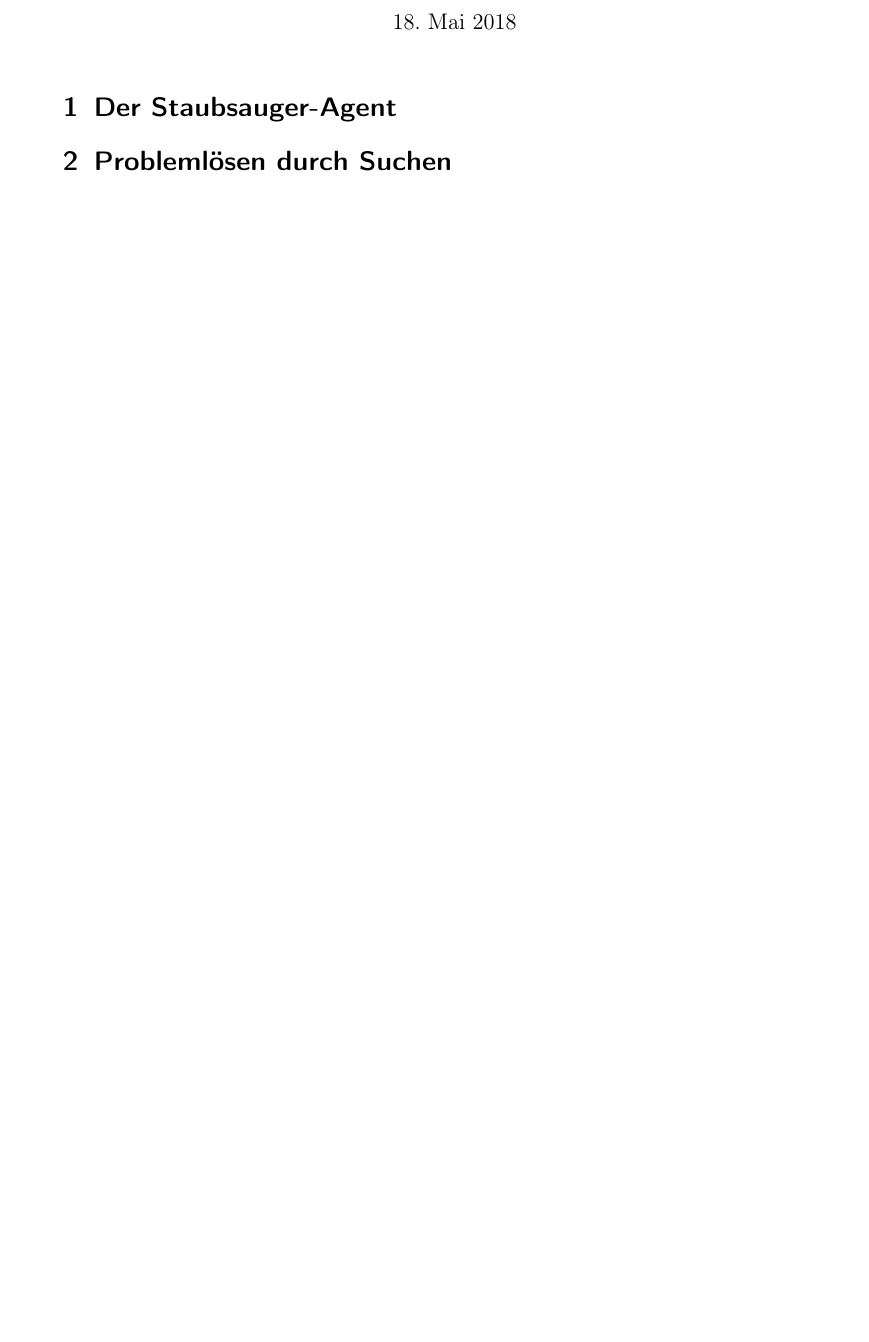
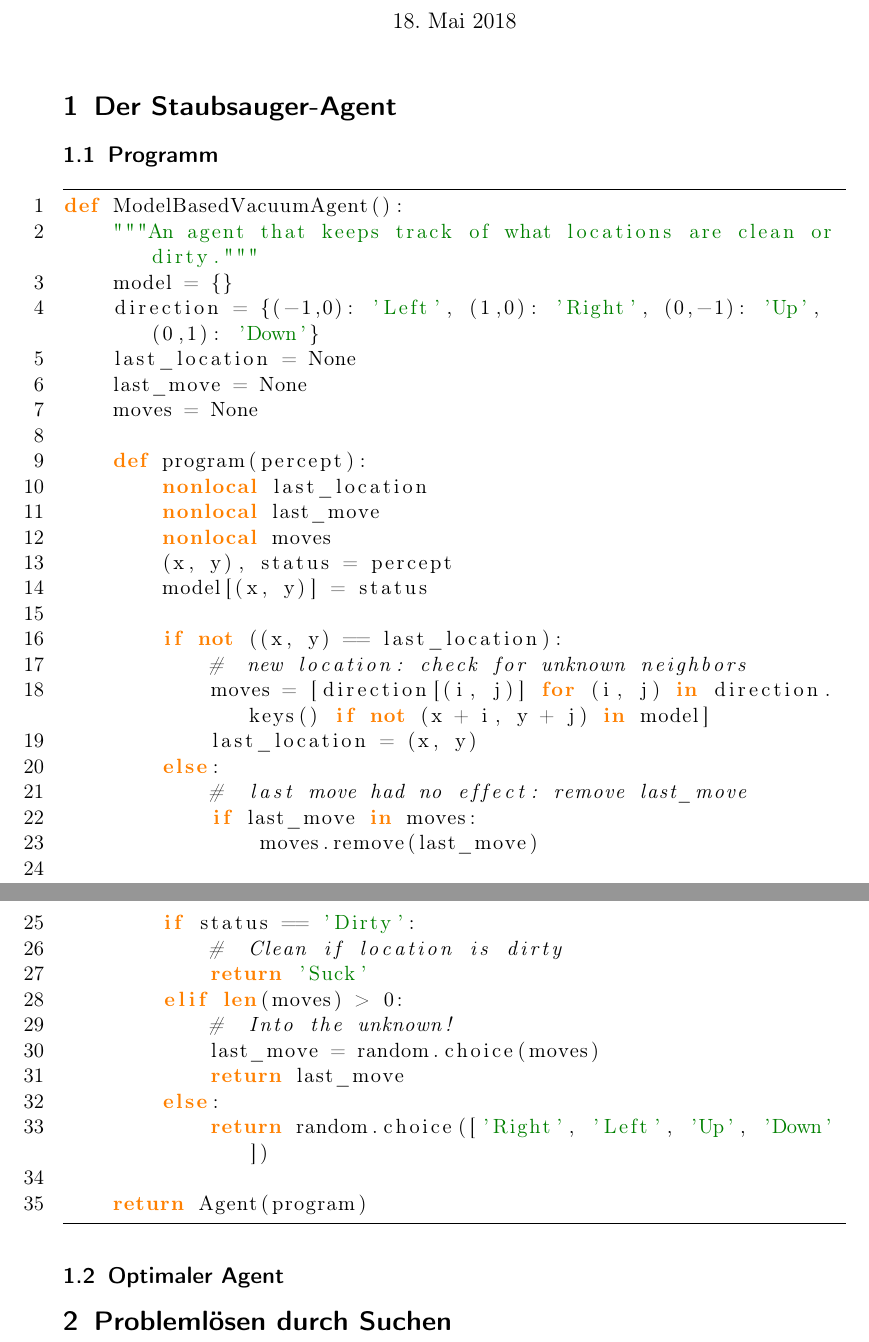
Before and after one commit to Tianmaru/smart-homeworking, a LaTeX document (ha1.LaTeX/ha1.tex): part of the page before the commit and two parts of pages 1 and 2 of 2 after it, the two joined at a grey line, cut so that both start at the same text, the shorter picture padded with empty space. Compiled offline with pdfLaTeX; an older LaTeX class or package is replaced by its successor.

Commit message:
update ha1.tex

```diff
--- a/ha1.LaTeX/ha1.tex
+++ b/ha1.LaTeX/ha1.tex
@@ -10,10 +10,10 @@
 \usepackage{amsfonts}
 \usepackage{amssymb}
 \usepackage{mathtools}
-\usepackage{listings}
 \usepackage{ucs}
 \usepackage[shortlabels]{enumitem}
 \usepackage{graphicx}
+\usepackage{listings}
 \usepackage{xcolor}
 
 \definecolor{deepblue}{rgb}{0,0,0.5}
@@ -36,12 +37,50 @@ showstringspaces=false            %
 \clearscrheadfoot
 \cfoot[\pagemark]{\pagemark}
 \author{Tom Schmidt\\ \and Stefan Poggenberg\\ \and Samuel Schöpa\\ \and Bjarne Hiller\\216203851}
-\title{KI -- HA 1}
+\title{KI HA 1}
 \date{18. Mai 2018}
 
 \begin{document}
 \maketitle
 \section{Der Staubsauger-Agent}
+\subsection{Programm}
+\begin{lstlisting}
+def ModelBasedVacuumAgent():
+    """An agent that keeps track of what locations are clean or dirty."""
+    model = {}
+    direction = {(-1,0): 'Left', (1,0): 'Right', (0,-1): 'Up', (0,1): 'Down'}
+    last_location = None
+    last_move = None
+    moves = None
 
+    def program(percept):
+        nonlocal last_location
+        nonlocal last_move
+        nonlocal moves
+        (x, y), status = percept
+        model[(x, y)] = status
+
+        if not ((x, y) == last_location):
+            #  new location: check for unknown neighbors
+            moves = [direction[(i, j)] for (i, j) in direction.keys() if not (x + i, y + j) in model]
+            last_location = (x, y)
+        else:
+            #  last move had no effect: remove last_move
+            if last_move in moves:
+                moves.remove(last_move)
+
+        if status == 'Dirty':
+            #  Clean if location is dirty
+            return 'Suck'
+        elif len(moves) > 0:
+            #  Into the unknown!
+            last_move = random.choice(moves)
+            return last_move
+        else:
+            return random.choice(['Right', 'Left', 'Up', 'Down'])
+
+    return Agent(program)
+\end{lstlisting}
+\subsection{Optimaler Agent}
 \section{Problemlösen durch Suchen}
 \end{document}
```
Also changed, not shown: ha1.LaTeX/ha1.pdf, ha1.LaTeX/ha1.tex (11 more changed lines), 1 other file.
